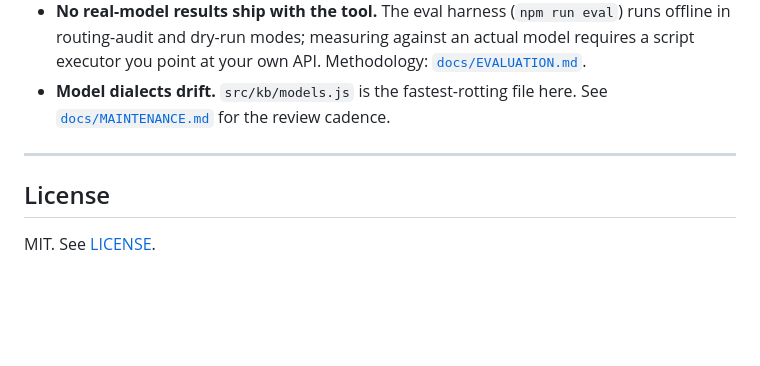
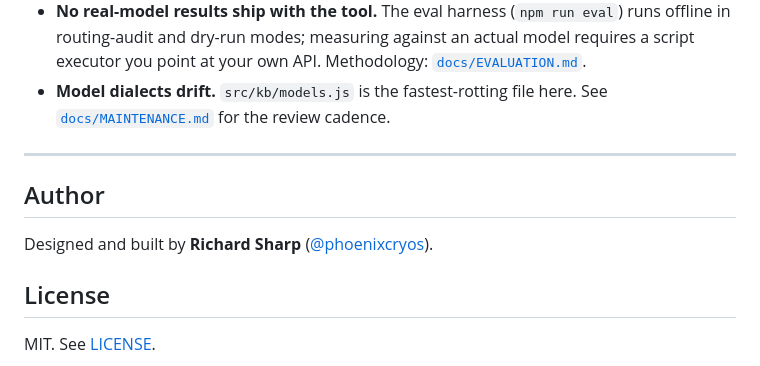
Before and after one commit to phoenixcryos/metaforge, a Markdown page: README.md, the part around the change. GitHub-like rendering; blank space fills up the shorter version.

Commit message:
docs: add author attribution to README

```diff
--- a/README.md
+++ b/README.md
@@ -202,6 +202,10 @@ These are deliberate and should survive refactors:
 
 ---
 
+## Author
+
+Designed and built by **Richard Sharp** ([@phoenixcryos](https://github.com/phoenixcryos)).
+
 ## License
 
 MIT. See [LICENSE](LICENSE).
```
